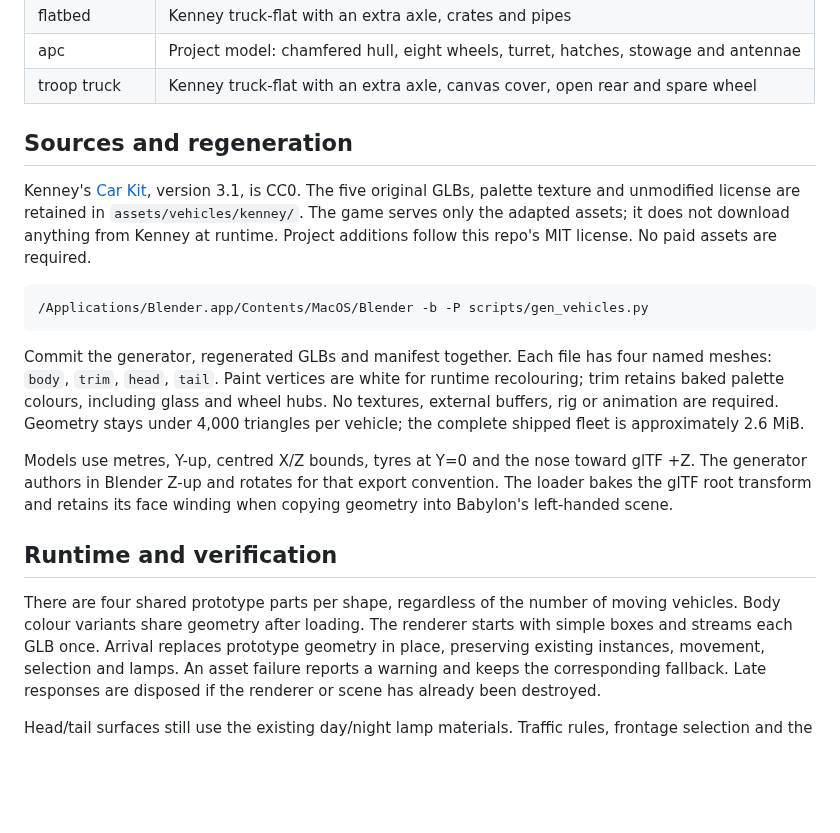
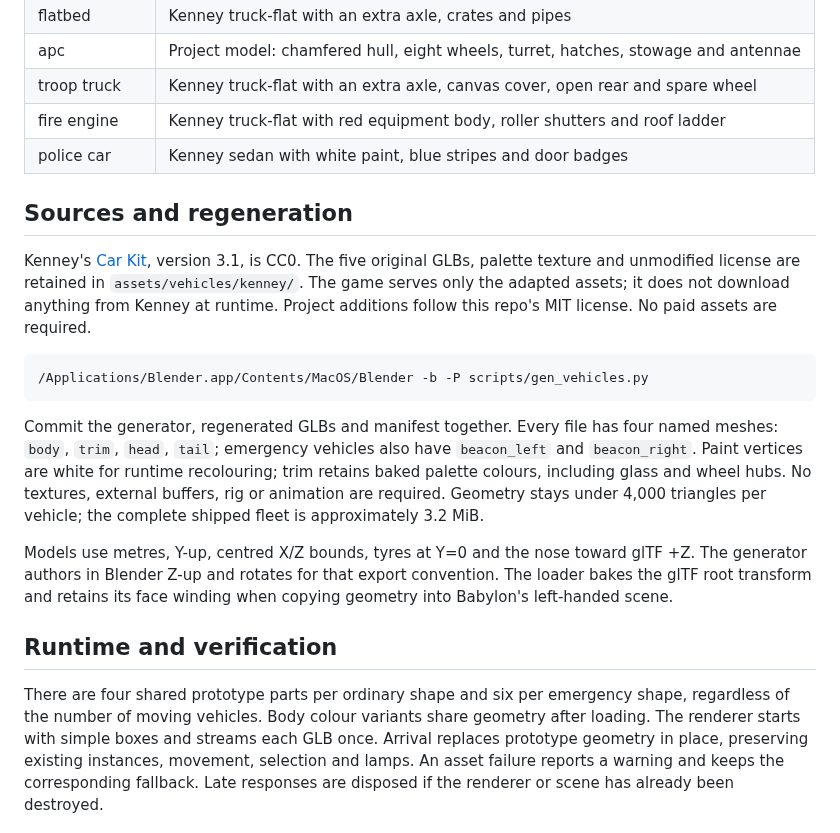
Before and after one commit to AlexAgo83/city-jump, a Markdown page: docs/vehicles.md, the part around one of its changes. GitHub-like rendering; blank space fills up the shorter version.

````diff
--- a/docs/vehicles.md
+++ b/docs/vehicles.md
@@ -17,6 +17,8 @@ by `src/render/vehicleModels.ts`.
 | flatbed | Kenney truck-flat with an extra axle, crates and pipes |
 | apc | Project model: chamfered hull, eight wheels, turret, hatches, stowage and antennae |
 | troop truck | Kenney truck-flat with an extra axle, canvas cover, open rear and spare wheel |
+| fire engine | Kenney truck-flat with red equipment body, roller shutters and roof ladder |
+| police car | Kenney sedan with white paint, blue stripes and door badges |
 
 ## Sources and regeneration
 
@@ -30,11 +32,12 @@ license. No paid assets are required.
 /Applications/Blender.app/Contents/MacOS/Blender -b -P scripts/gen_vehicles.py
 ```
 
-Commit the generator, regenerated GLBs and manifest together. Each file has four
-named meshes: `body`, `trim`, `head`, `tail`. Paint vertices are white for runtime
+Commit the generator, regenerated GLBs and manifest together. Every file has four
+named meshes: `body`, `trim`, `head`, `tail`; emergency vehicles also have
+`beacon_left` and `beacon_right`. Paint vertices are white for runtime
 recolouring; trim retains baked palette colours, including glass and wheel hubs.
 No textures, external buffers, rig or animation are required. Geometry stays under
-4,000 triangles per vehicle; the complete shipped fleet is approximately 2.6 MiB.
+4,000 triangles per vehicle; the complete shipped fleet is approximately 3.2 MiB.
 
 Models use metres, Y-up, centred X/Z bounds, tyres at Y=0 and the nose toward glTF
 +Z. The generator authors in Blender Z-up and rotates for that export convention.
@@ -43,8 +46,8 @@ geometry into Babylon's left-handed scene.
 
 ## Runtime and verification
 
-There are four shared prototype parts per shape, regardless of the number of
-moving vehicles. Body colour variants share geometry after loading. The renderer
+There are four shared prototype parts per ordinary shape and six per emergency
+shape, regardless of the number of moving vehicles. Body colour variants share geometry after loading. The renderer
 starts with simple boxes and streams each GLB once. Arrival replaces prototype
 geometry in place, preserving existing instances, movement, selection and lamps.
 An asset failure reports a warning and keeps the corresponding fallback. Late
````
Also changed, not shown: other parts of docs/vehicles.md (+19 -3 lines), docs/media/README.md (+1 -0 lines), docs/media/vehicles-emergency.png (added), docs/media/vehicles-fleet.png, 9 other files.
